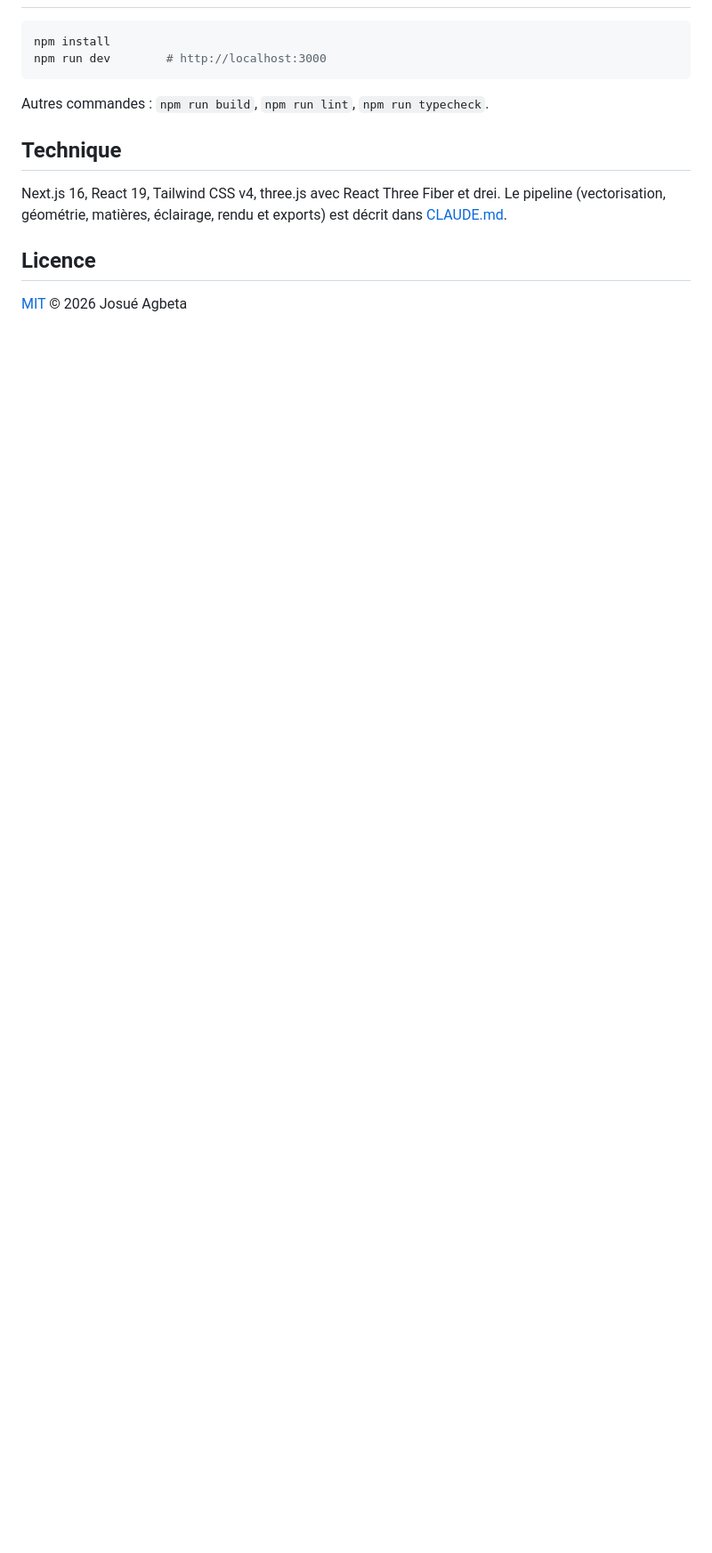
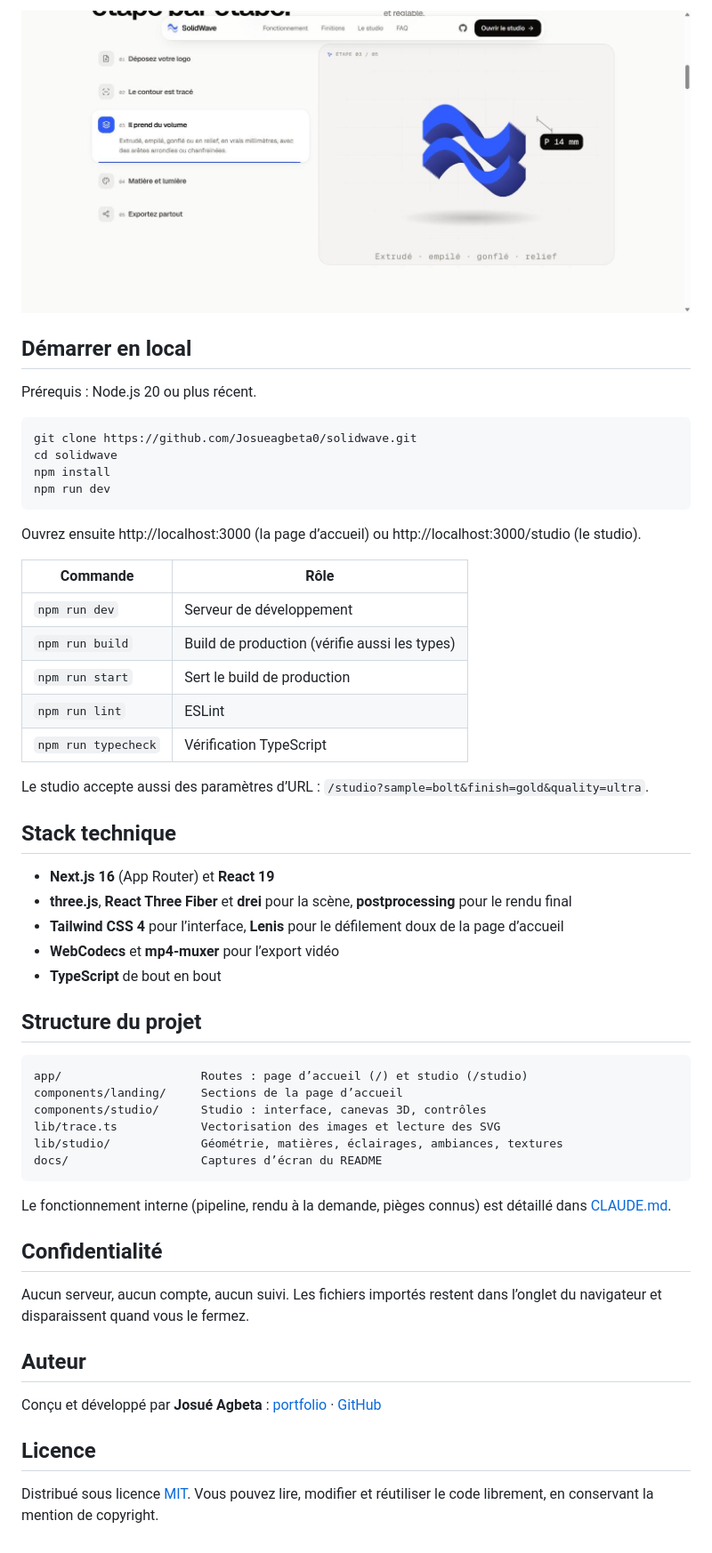
Before and after one commit to Josueagbeta0/solidwave, a Markdown page: README.md, the part around one of its changes. Shown at 89% size. GitHub-like rendering; pictures changed too: docs/comment-ca-marche.jpg (added); blank space fills up the shorter version.

````diff
--- a/README.md
+++ b/README.md
@@ -14,15 +66,61 @@ Créé par [Josué Agbeta](https://github.com/Josueagbeta0).
+![La section Comment ça marche de la page d’accueil](docs/comment-ca-marche.jpg)
+
+## Démarrer en local
+
+Prérequis : Node.js 20 ou plus récent.
 
 ```bash
+git clone https://github.com/Josueagbeta0/solidwave.git
+cd solidwave
 npm install
-npm run dev        # http://localhost:3000
+npm run dev
 ```
 
-Autres commandes : `npm run build`, `npm run lint`, `npm run typecheck`.
+Ouvrez ensuite http://localhost:3000 (la page d’accueil) ou http://localhost:3000/studio (le studio).
 
-## Technique
+| Commande | Rôle |
+| --- | --- |
+| `npm run dev` | Serveur de développement |
+| `npm run build` | Build de production (vérifie aussi les types) |
+| `npm run start` | Sert le build de production |
+| `npm run lint` | ESLint |
+| `npm run typecheck` | Vérification TypeScript |
 
-Next.js 16, React 19, Tailwind CSS v4, three.js avec React Three Fiber et drei. Le pipeline (vectorisation, géométrie, matières, éclairage, rendu et exports) est décrit dans [CLAUDE.md](CLAUDE.md).
+Le studio accepte aussi des paramètres d’URL : `/studio?sample=bolt&finish=gold&quality=ultra`.
+
+## Stack technique
+
+- **Next.js 16** (App Router) et **React 19**
+- **three.js**, **React Three Fiber** et **drei** pour la scène, **postprocessing** pour le rendu final
+- **Tailwind CSS 4** pour l’interface, **Lenis** pour le défilement doux de la page d’accueil
+- **WebCodecs** et **mp4-muxer** pour l’export vidéo
+- **TypeScript** de bout en bout
+
+## Structure du projet
+
+```
+app/                    Routes : page d’accueil (/) et studio (/studio)
+components/landing/     Sections de la page d’accueil
+components/studio/      Studio : interface, canevas 3D, contrôles
+lib/trace.ts            Vectorisation des images et lecture des SVG
+lib/studio/             Géométrie, matières, éclairages, ambiances, textures
+docs/                   Captures d’écran du README
+```
+
+Le fonctionnement interne (pipeline, rendu à la demande, pièges connus) est détaillé dans
+[CLAUDE.md](CLAUDE.md).
+
+## Confidentialité
+
+Aucun serveur, aucun compte, aucun suivi. Les fichiers importés restent dans l’onglet du navigateur et
+disparaissent quand vous le fermez.
+
+## Auteur
+
+Conçu et développé par **Josué Agbeta** :
+[portfolio](https://josue-agbeta.vercel.app/) · [GitHub](https://github.com/Josueagbeta0)
 
 ## Licence
 
-[MIT](LICENSE) © 2026 Josué Agbeta
+Distribué sous licence [MIT](LICENSE). Vous pouvez lire, modifier et réutiliser le code librement, en
+conservant la mention de copyright.
````
Also changed, not shown: other parts of README.md (+60 -8 lines), CLAUDE.md (+1 -0 lines), docs/accueil.jpg (added), docs/studio-couleurs-du-logo.jpg (added), 3 other files.
